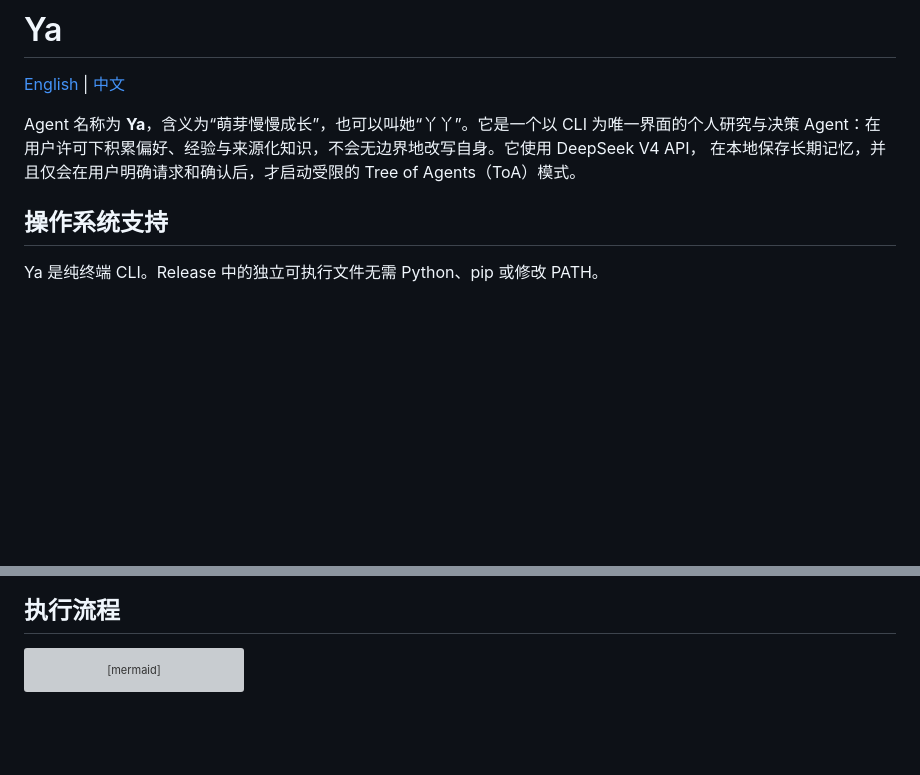
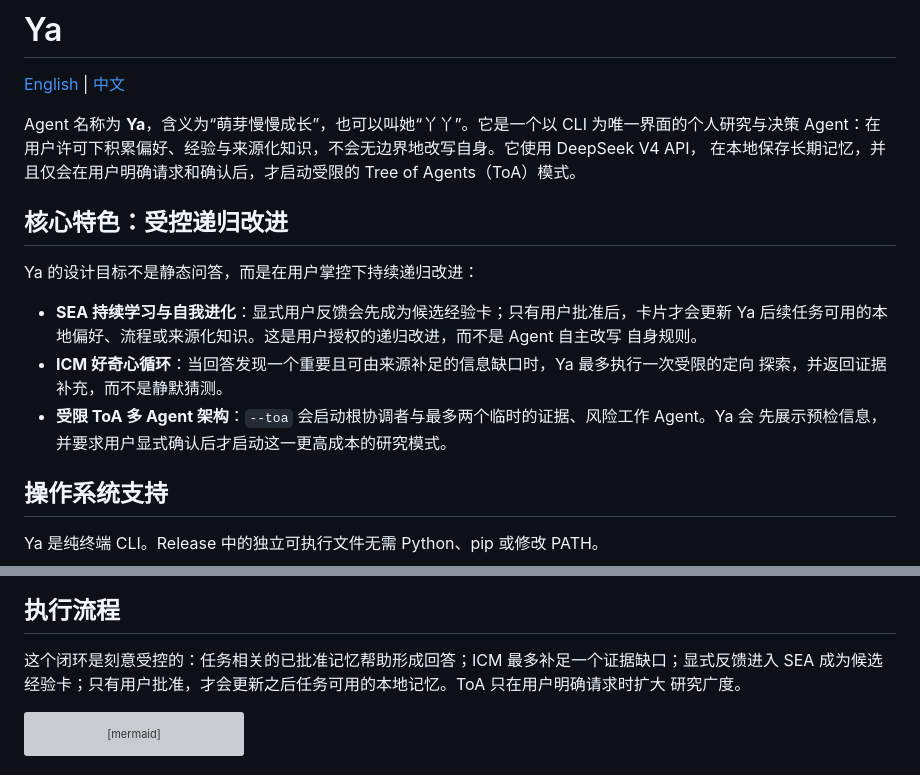
Before and after one commit to ZedingZhang/ya-agent, a Markdown page: README.zh-CN.md, 2 parts joined by grey strips. GitHub-like rendering; blank space fills up the shorter version; grey boxes are pictures that could not be loaded.

````diff
--- a/README.zh-CN.md
+++ b/README.zh-CN.md
@@ -5,6 +5,18 @@
 Agent 名称为 **Ya**，含义为“萌芽慢慢成长”，也可以叫她“丫丫”。它是一个以 CLI 为唯一界面的个人研究与决策
 Agent：在用户许可下积累偏好、经验与来源化知识，不会无边界地改写自身。它使用 DeepSeek V4 API，
 在本地保存长期记忆，并且仅会在用户明确请求和确认后，才启动受限的 Tree of Agents（ToA）模式。
+
+## 核心特色：受控递归改进
+
+Ya 的设计目标不是静态问答，而是在用户掌控下持续递归改进：
+
+- **SEA 持续学习与自我进化**：显式用户反馈会先成为候选经验卡；只有用户批准后，卡片才会更新
+  Ya 后续任务可用的本地偏好、流程或来源化知识。这是用户授权的递归改进，而不是 Agent 自主改写
+  自身规则。
+- **ICM 好奇心循环**：当回答发现一个重要且可由来源补足的信息缺口时，Ya 最多执行一次受限的定向
+  探索，并返回证据补充，而不是静默猜测。
+- **受限 ToA 多 Agent 架构**：`--toa` 会启动根协调者与最多两个临时的证据、风险工作 Agent。Ya 会
+  先展示预检信息，并要求用户显式确认后才启动这一更高成本的研究模式。
 
 ## 操作系统支持
 
@@ -134,6 +146,10 @@ Markdown，便于脚本和文件使用。使用 `--format terminal` 可强制终
 ![Ya CLI 使用示例输出](assets/ya-cli-example.png)
 
 ## 执行流程
+
+这个闭环是刻意受控的：任务相关的已批准记忆帮助形成回答；ICM 最多补足一个证据缺口；显式反馈进入
+SEA 成为候选经验卡；只有用户批准，才会更新之后任务可用的本地记忆。ToA 只在用户明确请求时扩大
+研究广度。
 
 ```mermaid
 flowchart TD
````
Also changed, not shown: README.md (+21 -0 lines).
